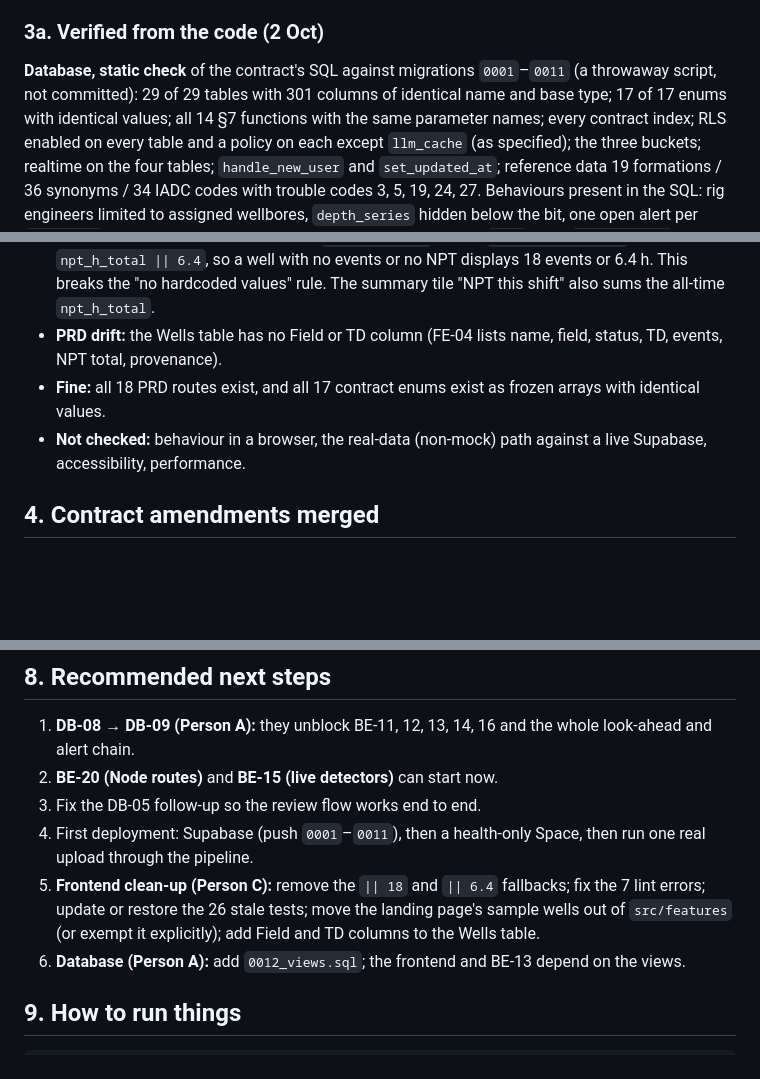
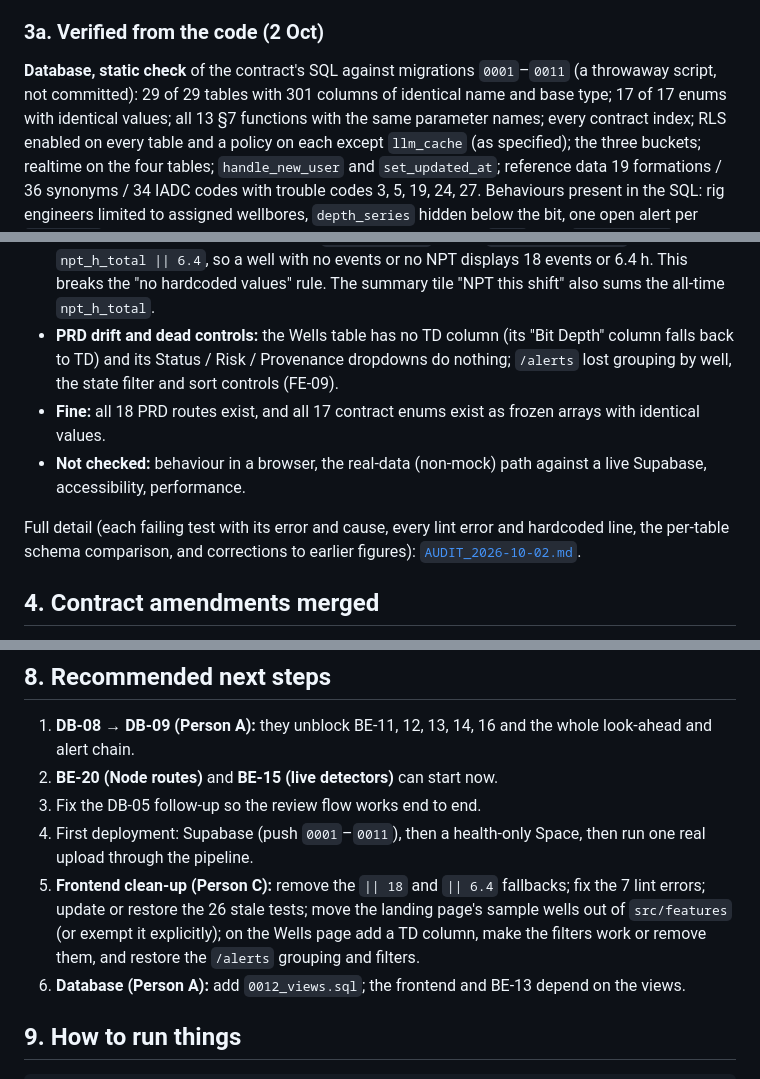
Before and after one commit to Chgauravpc/eRTMAC-NWIS, a Markdown page: docs/PROGRESS.md, 3 parts joined by grey strips. Rendered like a GitHub page; blank space fills up the shorter version.

Commit message:
docs: add the detailed Database and Frontend audit; correct the function count and the Wells-table findings

```diff
--- a/docs/PROGRESS.md
+++ b/docs/PROGRESS.md
@@ -78,7 +78,7 @@ FE-11 still needs the well select and the reprocess call (§5).
 ### 3a. Verified from the code (2 Oct)
 
 **Database, static check** of the contract's SQL against migrations `0001`–`0011` (a throwaway script, not committed):
-29 of 29 tables with 301 columns of identical name and base type; 17 of 17 enums with identical values; all 14 §7 functions
+29 of 29 tables with 301 columns of identical name and base type; 17 of 17 enums with identical values; all 13 §7 functions
 with the same parameter names; every contract index; RLS enabled on every table and a policy on each except `llm_cache`
 (as specified); the three buckets; realtime on the four tables; `handle_new_user` and `set_updated_at`; reference data
 19 formations / 36 synonyms / 34 IADC codes with trouble codes 3, 5, 19, 24, 27. Behaviours present in the SQL: rig engineers
@@ -96,9 +96,13 @@ limited to assigned wellbores, `depth_series` hidden below the bit, one open ale
 - **Invented numbers in the Wells table:** `WellsPage.jsx` shows `event_count || 18` and `npt_h_total || 6.4`, so a well with no events
   or no NPT displays 18 events or 6.4 h. This breaks the "no hardcoded values" rule. The summary tile "NPT this shift" also sums the
   all-time `npt_h_total`.
-- **PRD drift:** the Wells table has no Field or TD column (FE-04 lists name, field, status, TD, events, NPT total, provenance).
+- **PRD drift and dead controls:** the Wells table has no TD column (its "Bit Depth" column falls back to TD) and its Status / Risk / Provenance
+  dropdowns do nothing; `/alerts` lost grouping by well, the state filter and sort controls (FE-09).
 - **Fine:** all 18 PRD routes exist, and all 17 contract enums exist as frozen arrays with identical values.
 - **Not checked:** behaviour in a browser, the real-data (non-mock) path against a live Supabase, accessibility, performance.
+
+Full detail (each failing test with its error and cause, every lint error and hardcoded line, the per-table schema comparison, and
+corrections to earlier figures): [`AUDIT_2026-10-02.md`](AUDIT_2026-10-02.md).
 
 ## 4. Contract amendments merged
 
@@ -148,7 +152,7 @@ limited to assigned wellbores, `depth_series` hidden below the bit, one open ale
 3. Fix the DB-05 follow-up so the review flow works end to end.
 4. First deployment: Supabase (push `0001`–`0011`), then a health-only Space, then run one real upload through the pipeline.
 5. **Frontend clean-up (Person C):** remove the `|| 18` and `|| 6.4` fallbacks; fix the 7 lint errors; update or restore the 26 stale tests;
-   move the landing page's sample wells out of `src/features` (or exempt it explicitly); add Field and TD columns to the Wells table.
+   move the landing page's sample wells out of `src/features` (or exempt it explicitly); on the Wells page add a TD column, make the filters work or remove them, and restore the `/alerts` grouping and filters.
 6. **Database (Person A):** add `0012_views.sql`; the frontend and BE-13 depend on the views.
 
 ## 9. How to run things
```
Also changed, not shown: docs/AUDIT_2026-10-02.md (added, +219 -0 lines).
